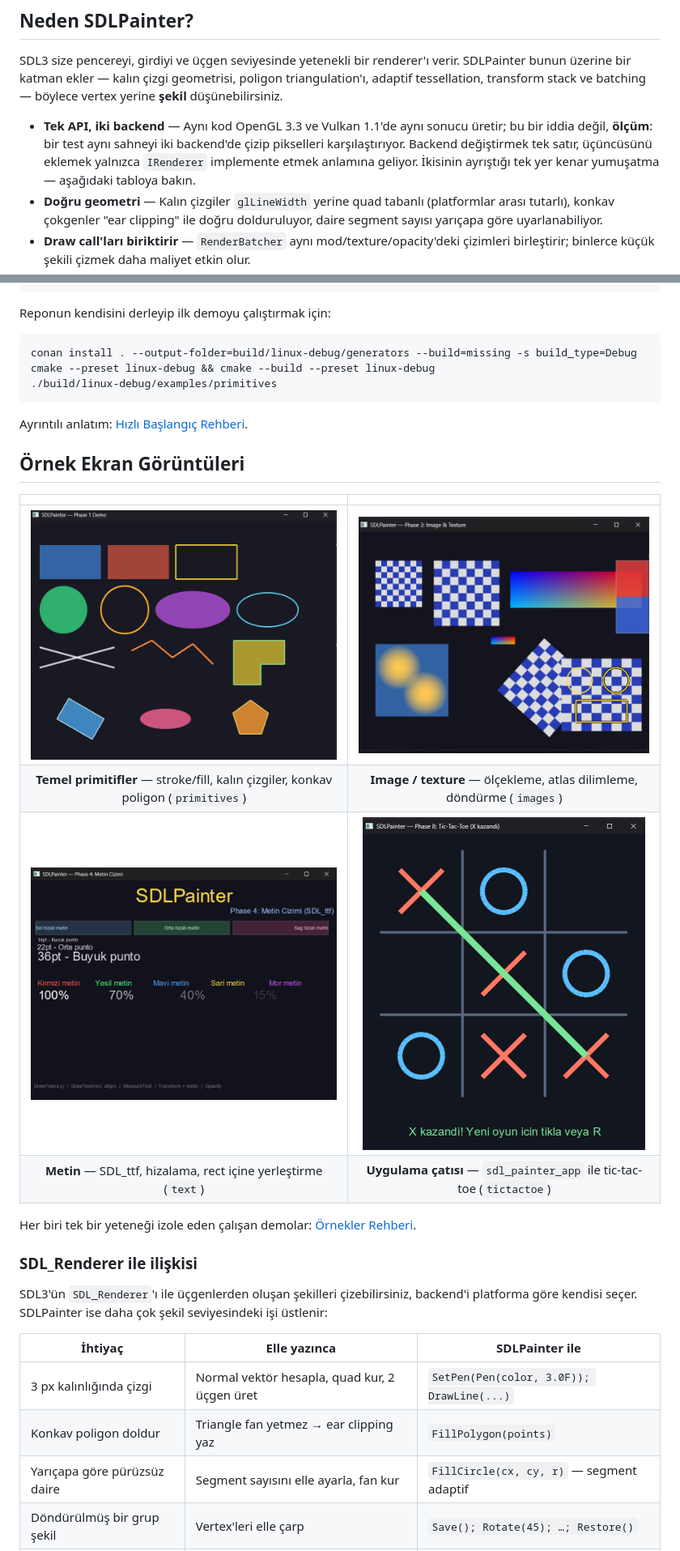
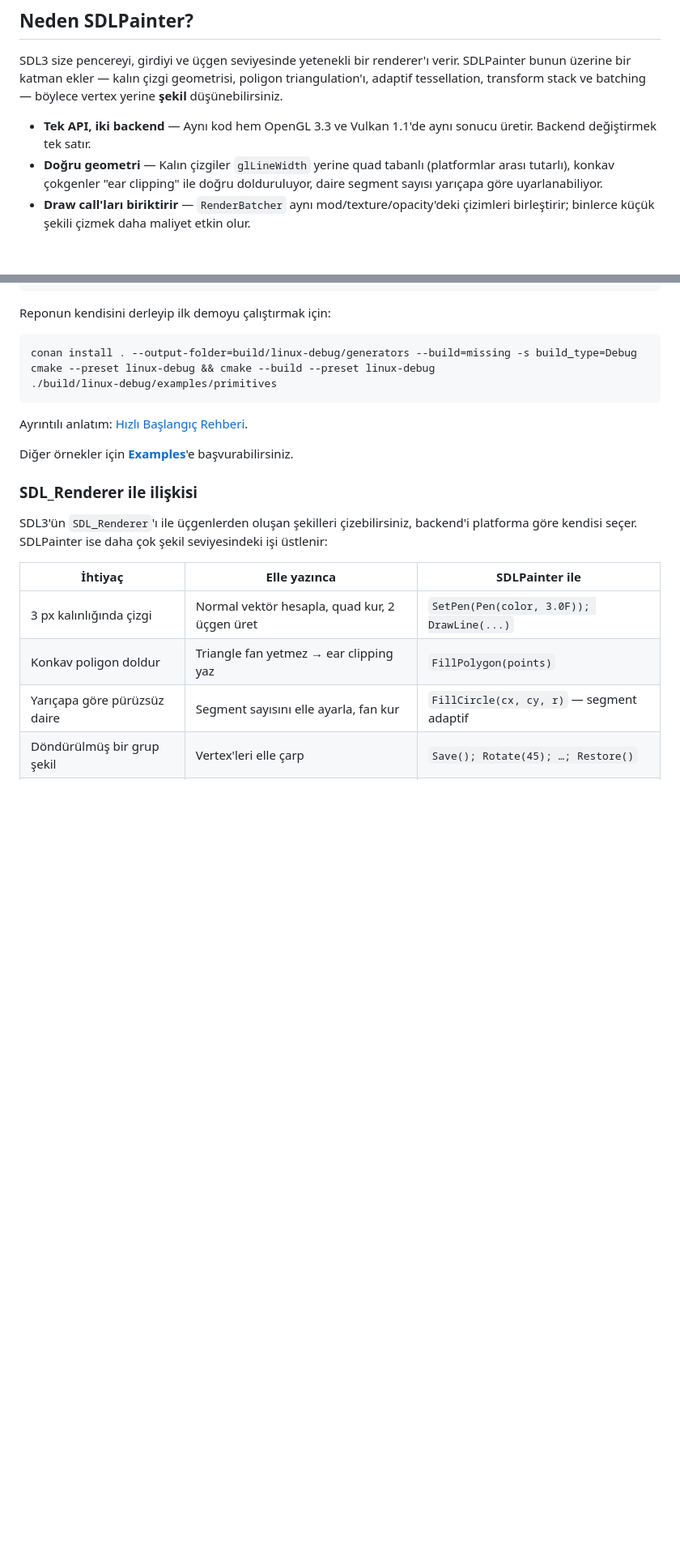
Before and after one commit to yazilimperver/sdl-painter, a Markdown page: README.tr.md, 2 parts joined by grey strips. Shown at 81% size. Rendered like a GitHub page; blank space fills up the shorter version.

```diff
--- a/README.tr.md
+++ b/README.tr.md
@@ -40,11 +40,8 @@ verir. SDLPainter bunun üzerine bir katman ekler — kalın çizgi geometrisi,
 poligon triangulation'ı, adaptif tessellation, transform stack ve batching —
 böylece vertex yerine **şekil** düşünebilirsiniz.
 
-- **Tek API, iki backend** — Aynı kod OpenGL 3.3 ve Vulkan 1.1'de aynı sonucu
-  üretir; bu bir iddia değil, **ölçüm**: bir test aynı sahneyi iki backend'de
-  çizip pikselleri karşılaştırıyor. Backend değiştirmek tek satır, üçüncüsünü
-  eklemek yalnızca `IRenderer` implemente etmek anlamına geliyor. İkisinin
-  ayrıştığı tek yer kenar yumuşatma — aşağıdaki tabloya bakın.
+- **Tek API, iki backend** — Aynı kod hem OpenGL 3.3 ve Vulkan 1.1'de aynı sonucu
+  üretir. Backend değiştirmek tek satır.
 - **Doğru geometri** — Kalın çizgiler `glLineWidth` yerine quad tabanlı
   (platformlar arası tutarlı), konkav çokgenler "ear clipping" ile doğru
   dolduruluyor, daire segment sayısı yarıçapa göre uyarlanabiliyor.
@@ -193,17 +190,7 @@ cmake --preset linux-debug && cmake --build --preset linux-debug
 
 Ayrıntılı anlatım: [Hızlı Başlangıç Rehberi](doc/hizli-baslangic.md).
 
-## Örnek Ekran Görüntüleri
-
-| | |
-|:---:|:---:|
-| ![Primitifler](doc/screenshots/primitifler.png) | ![Texture](doc/screenshots/texture.png) |
-| **Temel primitifler** — stroke/fill, kalın çizgiler, konkav poligon (`primitives`) | **Image / texture** — ölçekleme, atlas dilimleme, döndürme (`images`) |
-| ![Metin](doc/screenshots/metin.png) | ![Uygulama](doc/screenshots/uygulama.png) |
-| **Metin** — SDL_ttf, hizalama, rect içine yerleştirme (`text`) | **Uygulama çatısı** — `sdl_painter_app` ile tic-tac-toe (`tictactoe`) |
-
-Her biri tek bir yeteneği izole eden çalışan demolar:
-[Örnekler Rehberi](doc/sdl-painter-ornekler.md).
+Diğer örnekler için **[Examples](examples/README.md)**'e başvurabilirsiniz.
 
 ### SDL_Renderer ile ilişkisi
 
```
Also changed, not shown: other parts of README.tr.md (+6 -5 lines), README.md (+7 -20 lines).
